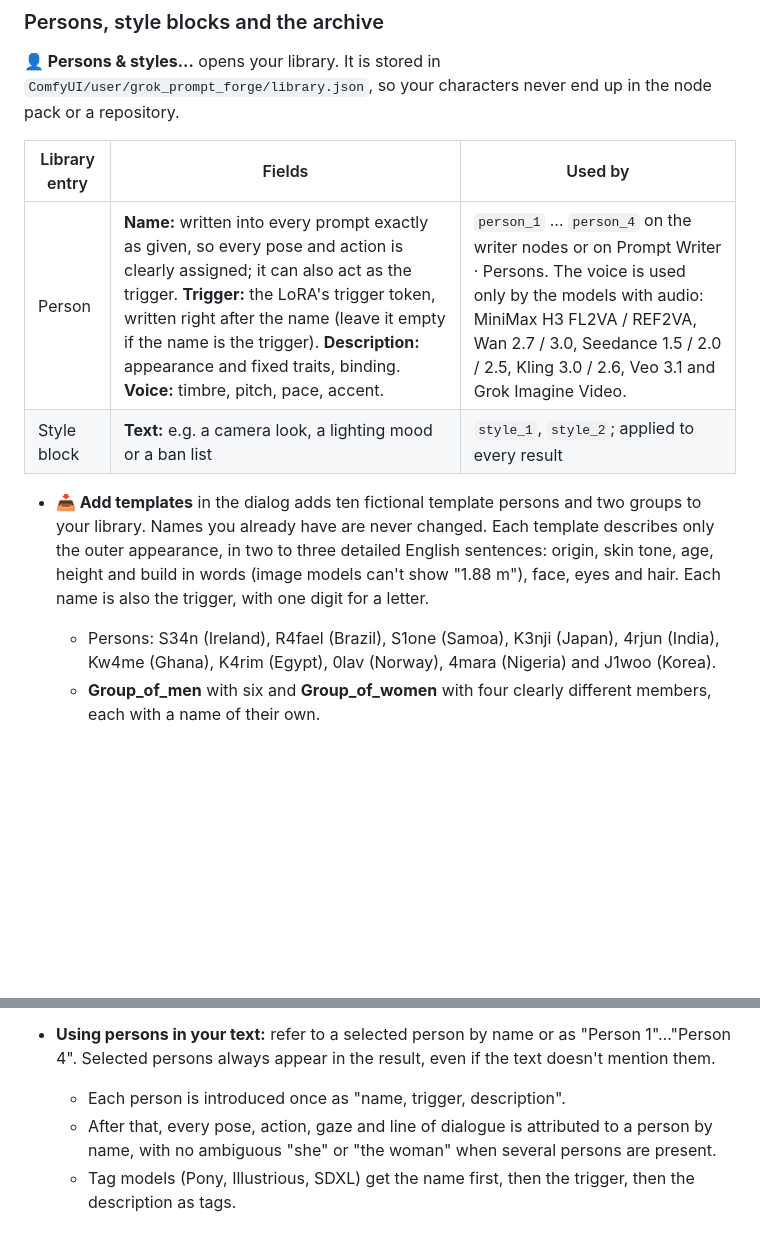
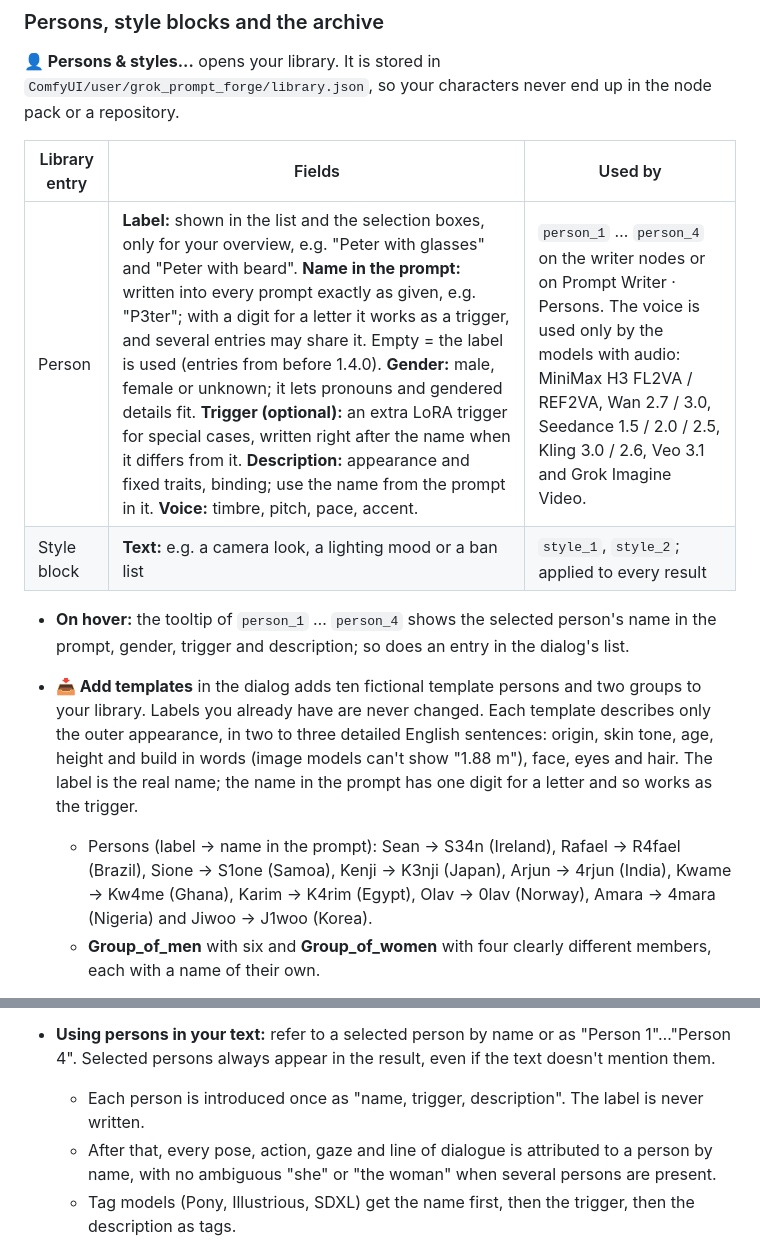
Before and after one commit to Slartibart23/prompt-writer-grok-api-and-llm-gguf, a Markdown page: README.md, 2 parts joined by grey strips. Rendered like a GitHub page; blank space fills up the shorter version.

```diff
--- a/README.md
+++ b/README.md
@@ -190,17 +194,18 @@ Every target guide also ends with **an example of a good result**. It is marked
 
 | Library entry | Fields | Used by |
 |---|---|---|
-| Person | **Name:** written into every prompt exactly as given, so every pose and action is clearly assigned; it can also act as the trigger. **Trigger:** the LoRA's trigger token, written right after the name (leave it empty if the name is the trigger). **Description:** appearance and fixed traits, binding. **Voice:** timbre, pitch, pace, accent. | `person_1` … `person_4` on the writer nodes or on Prompt Writer · Persons. The voice is used only by the models with audio: MiniMax H3 FL2VA / REF2VA, Wan 2.7 / 3.0, Seedance 1.5 / 2.0 / 2.5, Kling 3.0 / 2.6, Veo 3.1 and Grok Imagine Video. |
+| Person | **Label:** shown in the list and the selection boxes, only for your overview, e.g. "Peter with glasses" and "Peter with beard". **Name in the prompt:** written into every prompt exactly as given, e.g. "P3ter"; with a digit for a letter it works as a trigger, and several entries may share it. Empty = the label is used (entries from before 1.4.0). **Gender:** male, female or unknown; it lets pronouns and gendered details fit. **Trigger (optional):** an extra LoRA trigger for special cases, written right after the name when it differs from it. **Description:** appearance and fixed traits, binding; use the name from the prompt in it. **Voice:** timbre, pitch, pace, accent. | `person_1` … `person_4` on the writer nodes or on Prompt Writer · Persons. The voice is used only by the models with audio: MiniMax H3 FL2VA / REF2VA, Wan 2.7 / 3.0, Seedance 1.5 / 2.0 / 2.5, Kling 3.0 / 2.6, Veo 3.1 and Grok Imagine Video. |
 | Style block | **Text:** e.g. a camera look, a lighting mood or a ban list | `style_1`, `style_2`; applied to every result |
 
-- **📥 Add templates** in the dialog adds ten fictional template persons and two groups to your library. Names you already have are never changed. Each template describes only the outer appearance, in two to three detailed English sentences: origin, skin tone, age, height and build in words (image models can't show "1.88 m"), face, eyes and hair. Each name is also the trigger, with one digit for a letter.
-  - Persons: S34n (Ireland), R4fael (Brazil), S1one (Samoa), K3nji (Japan), 4rjun (India), Kw4me (Ghana), K4rim (Egypt), 0lav (Norway), 4mara (Nigeria) and J1woo (Korea).
+- **On hover:** the tooltip of `person_1` … `person_4` shows the selected person's name in the prompt, gender, trigger and description; so does an entry in the dialog's list.
+- **📥 Add templates** in the dialog adds ten fictional template persons and two groups to your library. Labels you already have are never changed. Each template describes only the outer appearance, in two to three detailed English sentences: origin, skin tone, age, height and build in words (image models can't show "1.88 m"), face, eyes and hair. The label is the real name; the name in the prompt has one digit for a letter and so works as the trigger.
+  - Persons (label → name in the prompt): Sean → S34n (Ireland), Rafael → R4fael (Brazil), Sione → S1one (Samoa), Kenji → K3nji (Japan), Arjun → 4rjun (India), Kwame → Kw4me (Ghana), Karim → K4rim (Egypt), Olav → 0lav (Norway), Amara → 4mara (Nigeria) and Jiwoo → J1woo (Korea).
   - **Group_of_men** with six and **Group_of_women** with four clearly different members, each with a name of their own.
 - **Groups:** a person entry whose description starts with "A group of" is a group in one slot. Its own name is only a label and never appears in the prompt. Instead, every member is introduced by name, and every action is assigned to a member, e.g. "B0ris lifts the crate while M1nh holds the door".
 - **Prompt Writer · Persons:** chooses the persons outside the writer nodes and passes them to the writer's `persons` input. While that input is connected, `person_1` … `person_4` on the writer are greyed out, locked and ignored; disconnect it and they work again with their old values. The slot numbers come from the Persons node, so Person 3 there is Person 3 in the prompt and pairs with `image_3`.
 - **At a glance:** a selected person turns its field **dark red**, a selected style block turns its field **dark blue**. Fields set to "(none)" look normal. The colour is display only and is not saved in the workflow.
 - **Using persons in your text:** refer to a selected person by name or as "Person 1"…"Person 4". Selected persons always appear in the result, even if the text doesn't mention them.
-  - Each person is introduced once as "name, trigger, description".
+  - Each person is introduced once as "name, trigger, description". The label is never written.
   - After that, every pose, action, gaze and line of dialogue is attributed to a person by name, with no ambiguous "she" or "the woman" when several persons are present.
   - Tag models (Pony, Illustrious, SDXL) get the name first, then the trigger, then the description as tags.
 - **`image_n_is_person_n`** (off by default) pairs each person with the image input of the same number: `person_1` = `image_1`, `person_2` = `image_2`, `person_3` = `image_3`, `person_4` = `image_4`.
```
Also changed, not shown: other parts of README.md (+7 -3 lines), CHANGELOG.md (+7 -0 lines), docs/images/persons_dialog.png, docs/images/persons_hover.png (added), docs/images/persons_node.png, 8 other files.
